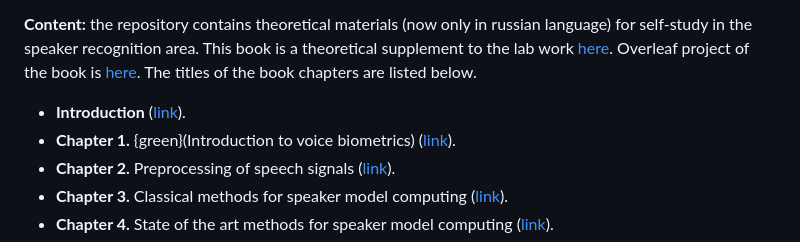
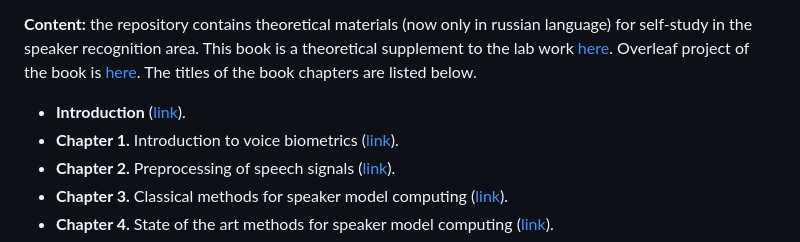
Before and after one commit to itmo-mbss-lab/sr_lectures_book, a Markdown page: README.md, the part around the change. Rendered like a GitHub page.

```diff
--- a/README.md
+++ b/README.md
@@ -9,7 +9,7 @@
 **Content:** the repository contains theoretical materials (now only in russian language) for self-study in the speaker recognition area. This book is a theoretical supplement to the lab work [here](https://github.com/itmo-mbss-lab/sr_labs_book). Overleaf project of the book is [here](https://www.overleaf.com/read/qbprtkvjjtjt#f2160d). The titles of the book chapters are listed below.
 
 - **Introduction**                                                            ([link](https://github.com/itmo-mbss-lab/sr_lectures_book/blob/main/03_intro.tex)).
-- **Chapter 1.** {green}(Introduction to voice biometrics)                             ([link](https://github.com/itmo-mbss-lab/sr_lectures_book/blob/main/04_chapter_01.tex)).
+- **Chapter 1.** Introduction to voice biometrics                             ([link](https://github.com/itmo-mbss-lab/sr_lectures_book/blob/main/04_chapter_01.tex)).
 - **Chapter 2.** Preprocessing of speech signals                              ([link](https://github.com/itmo-mbss-lab/sr_lectures_book/blob/main/05_chapter_02.tex)).
 - **Chapter 3.** Classical methods for speaker model computing                ([link](https://github.com/itmo-mbss-lab/sr_lectures_book/blob/main/06_chapter_03.tex)).
 - **Chapter 4.** State of the art methods for speaker model computing         ([link](https://github.com/itmo-mbss-lab/sr_lectures_book/blob/main/07_chapter_04.tex)).
```
